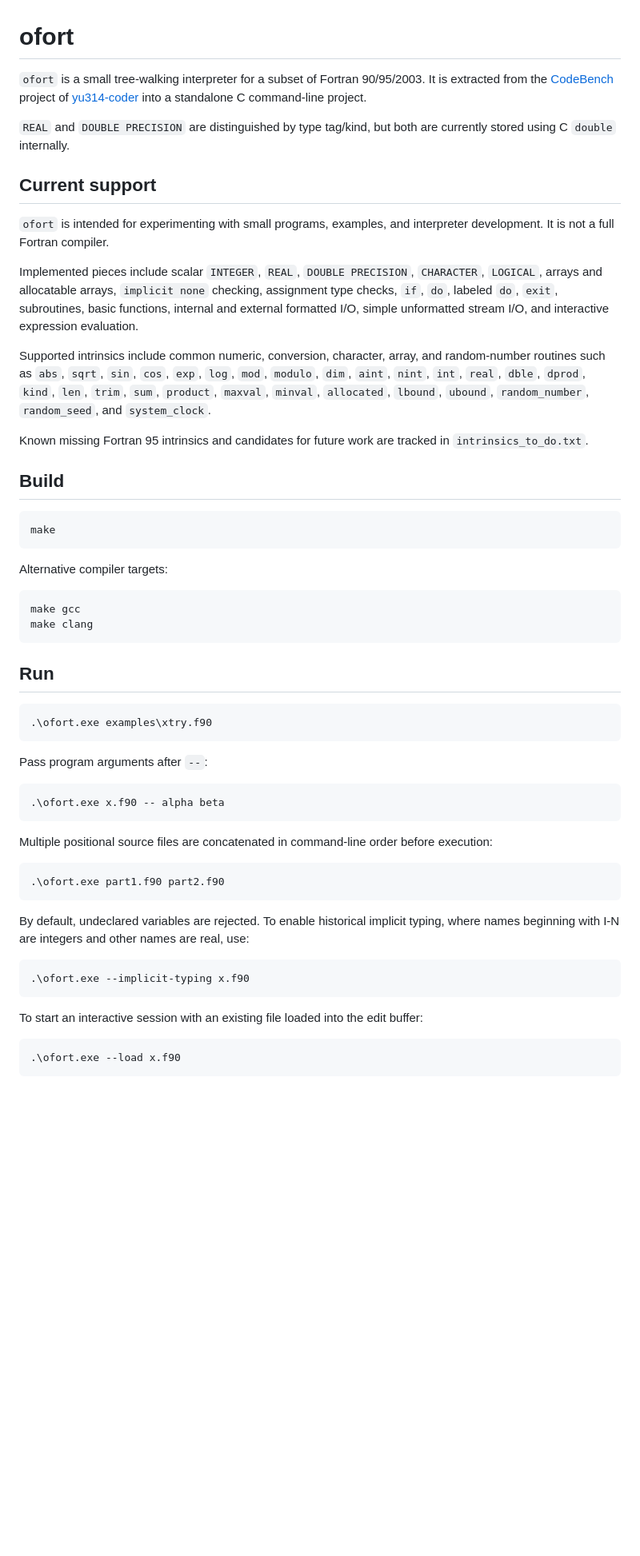
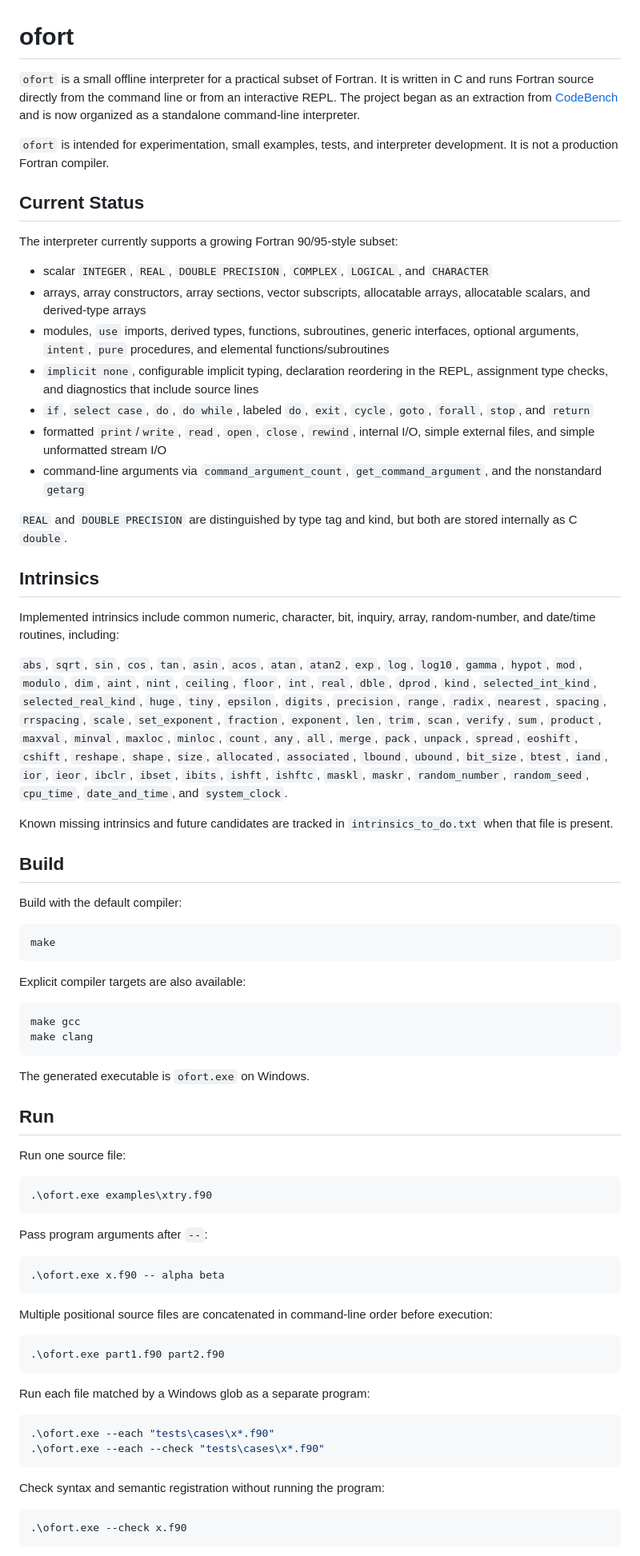
Before and after one commit to Beliavsky/ofort, a Markdown page: README.md, the part around one of its changes. Shown at 80% size. Drawn GitHub-style; blank space fills up the shorter version.

Commit message:
Document current ofort features and fast optimizations

````diff
--- a/README.md
+++ b/README.md
@@ -1,46 +1,77 @@
 # ofort
 
-`ofort` is a small tree-walking interpreter for a subset of Fortran 90/95/2003.
-It is extracted from the [CodeBench](https://github.com/yu314-coder/CodeBench) project of [yu314-coder](https://github.com/yu314-coder) into a standalone C command-line
-project.
+`ofort` is a small offline interpreter for a practical subset of Fortran.
+It is written in C and runs Fortran source directly from the command line or
+from an interactive REPL. The project began as an extraction from
+[CodeBench](https://github.com/yu314-coder/CodeBench) and is now organized as a
+standalone command-line interpreter.
 
-`REAL` and `DOUBLE PRECISION` are distinguished by type tag/kind, but both are
-currently stored using C `double` internally.
+`ofort` is intended for experimentation, small examples, tests, and interpreter
+development. It is not a production Fortran compiler.
 
-## Current support
+## Current Status
 
-`ofort` is intended for experimenting with small programs, examples, and
-interpreter development. It is not a full Fortran compiler.
+The interpreter currently supports a growing Fortran 90/95-style subset:
 
-Implemented pieces include scalar `INTEGER`, `REAL`, `DOUBLE PRECISION`,
-`CHARACTER`, `LOGICAL`, arrays and allocatable arrays, `implicit none` checking,
-assignment type checks, `if`, `do`, labeled `do`, `exit`, subroutines, basic
-functions, internal and external formatted I/O, simple unformatted stream I/O,
-and interactive expression evaluation.
+- scalar `INTEGER`, `REAL`, `DOUBLE PRECISION`, `COMPLEX`, `LOGICAL`, and
+  `CHARACTER`
+- arrays, array constructors, array sections, vector subscripts, allocatable
+  arrays, allocatable scalars, and derived-type arrays
+- modules, `use` imports, derived types, functions, subroutines, generic
+  interfaces, optional arguments, `intent`, `pure` procedures, and elemental
+  functions/subroutines
+- `implicit none`, configurable implicit typing, declaration reordering in the
+  REPL, assignment type checks, and diagnostics that include source lines
+- `if`, `select case`, `do`, `do while`, labeled `do`, `exit`, `cycle`, `goto`,
+  `forall`, `stop`, and `return`
+- formatted `print`/`write`, `read`, `open`, `close`, `rewind`, internal I/O,
+  simple external files, and simple unformatted stream I/O
+- command-line arguments via `command_argument_count`, `get_command_argument`,
+  and the nonstandard `getarg`
 
-Supported intrinsics include common numeric, conversion, character, array, and
-random-number routines such as `abs`, `sqrt`, `sin`, `cos`, `exp`, `log`, `mod`,
-`modulo`, `dim`, `aint`, `nint`, `int`, `real`, `dble`, `dprod`, `kind`, `len`,
-`trim`, `sum`, `product`, `maxval`, `minval`, `allocated`, `lbound`, `ubound`,
-`random_number`, `random_seed`, and `system_clock`.
+`REAL` and `DOUBLE PRECISION` are distinguished by type tag and kind, but both
+are stored internally as C `double`.
 
-Known missing Fortran 95 intrinsics and candidates for future work are tracked
-in `intrinsics_to_do.txt`.
+## Intrinsics
+
+Implemented intrinsics include common numeric, character, bit, inquiry, array,
+random-number, and date/time routines, including:
+
+`abs`, `sqrt`, `sin`, `cos`, `tan`, `asin`, `acos`, `atan`, `atan2`, `exp`,
+`log`, `log10`, `gamma`, `hypot`, `mod`, `modulo`, `dim`, `aint`, `nint`,
+`ceiling`, `floor`, `int`, `real`, `dble`, `dprod`, `kind`, `selected_int_kind`,
+`selected_real_kind`, `huge`, `tiny`, `epsilon`, `digits`, `precision`, `range`,
+`radix`, `nearest`, `spacing`, `rrspacing`, `scale`, `set_exponent`, `fraction`,
+`exponent`, `len`, `trim`, `scan`, `verify`, `sum`, `product`, `maxval`,
+`minval`, `maxloc`, `minloc`, `count`, `any`, `all`, `merge`, `pack`, `unpack`,
+`spread`, `eoshift`, `cshift`, `reshape`, `shape`, `size`, `allocated`,
+`associated`, `lbound`, `ubound`, `bit_size`, `btest`, `iand`, `ior`, `ieor`,
+`ibclr`, `ibset`, `ibits`, `ishft`, `ishftc`, `maskl`, `maskr`, `random_number`,
+`random_seed`, `cpu_time`, `date_and_time`, and `system_clock`.
+
+Known missing intrinsics and future candidates are tracked in
+`intrinsics_to_do.txt` when that file is present.
 
 ## Build
+
+Build with the default compiler:
 
 ```powershell
 make
 ```
 
-Alternative compiler targets:
+Explicit compiler targets are also available:
 
 ```powershell
 make gcc
 make clang
 ```
 
+The generated executable is `ofort.exe` on Windows.
+
 ## Run
+
+Run one source file:
 
 ```powershell
 .\ofort.exe examples\xtry.f90
@@ -59,18 +90,16 @@ execution:
 .\ofort.exe part1.f90 part2.f90
 ```
 
-By default, undeclared variables are rejected. To enable historical implicit
-typing, where names beginning with I-N are integers and other names are real,
-use:
+Run each file matched by a Windows glob as a separate program:
 
 ```powershell
-.\ofort.exe --implicit-typing x.f90
+.\ofort.exe --each "tests\cases\x*.f90"
+.\ofort.exe --each --check "tests\cases\x*.f90"
 ```
 
-To start an interactive session with an existing file loaded into the edit
-buffer:
+Check syntax and semantic registration without running the program:
 
 ```powershell
-.\ofort.exe --load x.f90
+.\ofort.exe --check x.f90
 ```
 
````
Also changed, not shown: other parts of README.md (+92 -47 lines).
